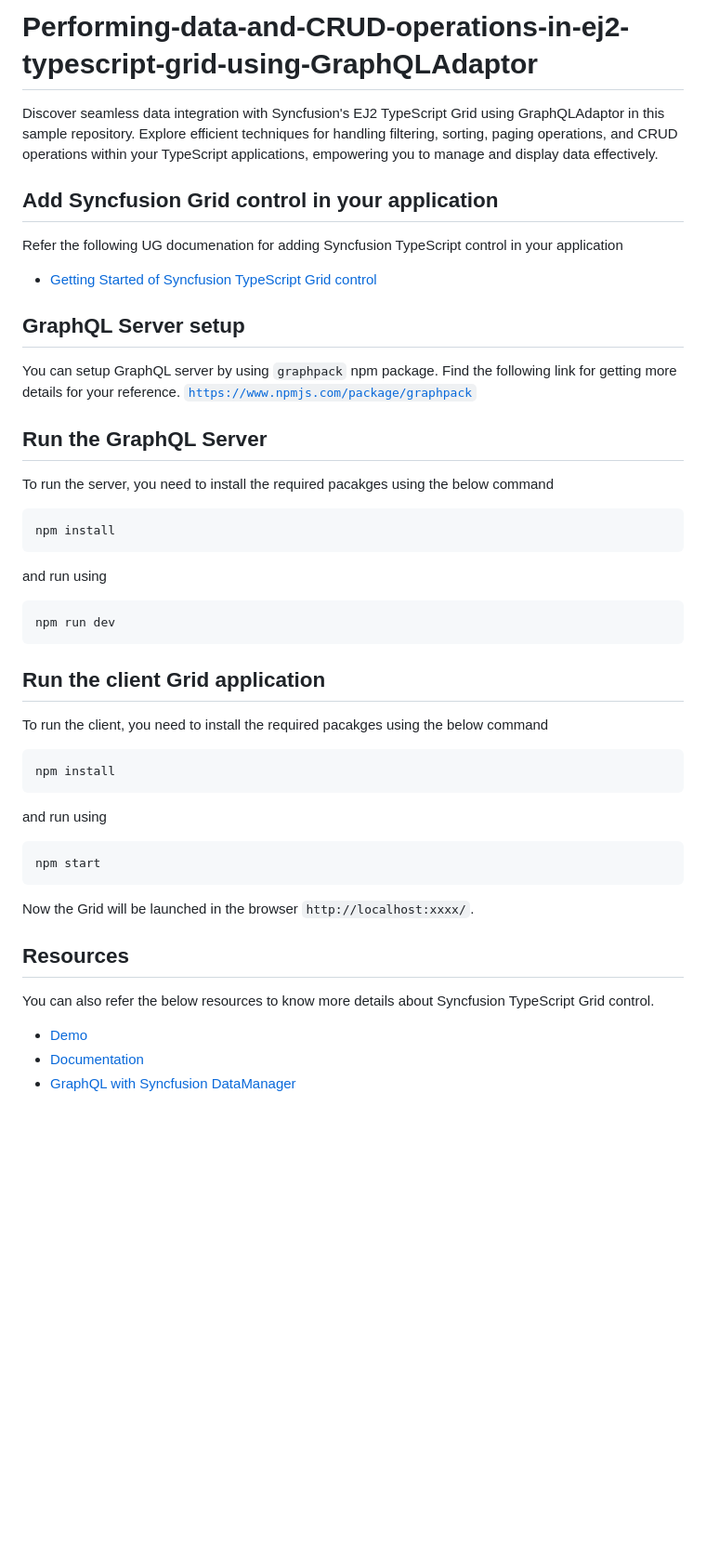
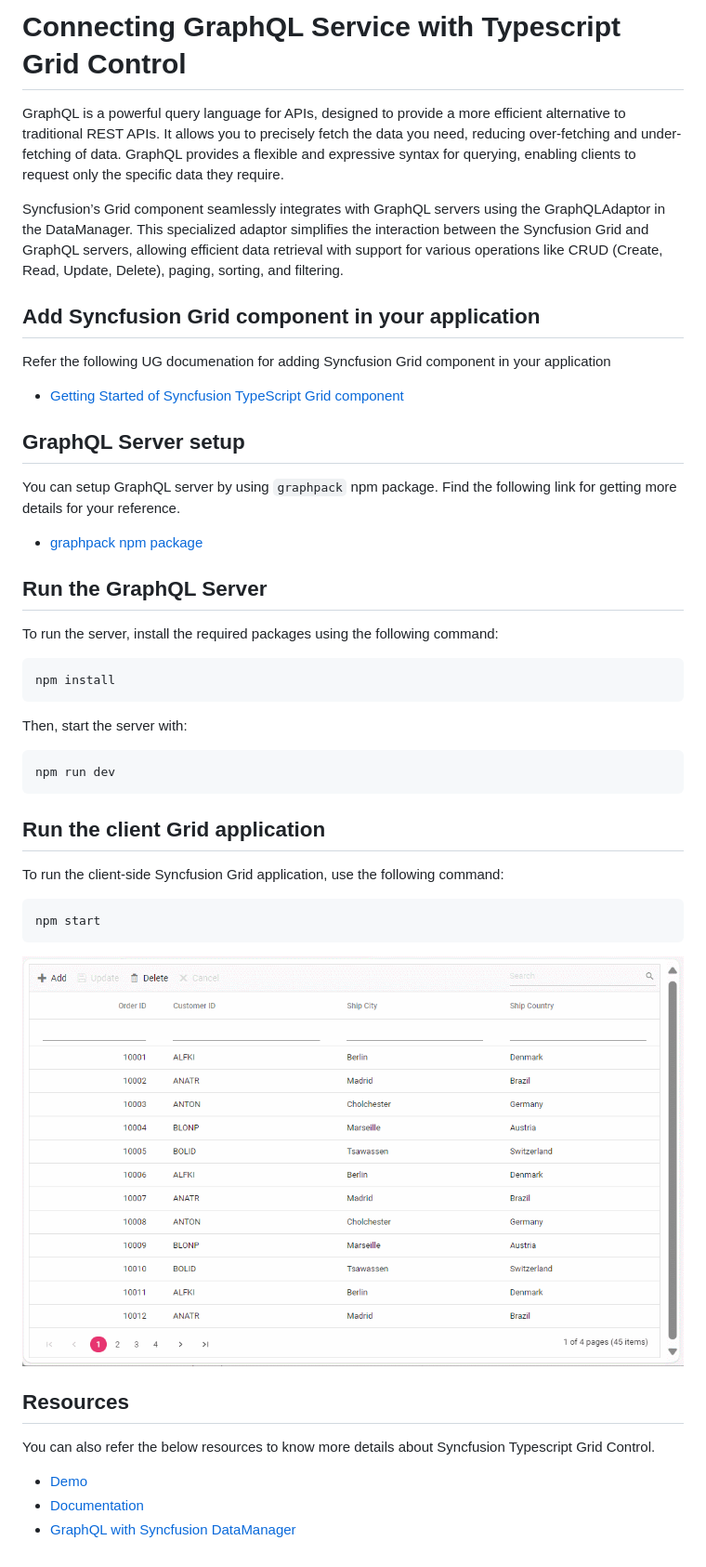
Before and after one commit to SyncfusionExamples/Binding-data-from-remote-service-to-typescript-data-grid, a Markdown page: GraphQLAdaptor/README.md, the part around the change. Shown: that part at 93% size. GitHub-like rendering; pictures changed too: assets/images/adaptor-crud-operation.gif (added); blank space fills up the shorter version.

Commit message:
Added readme files for all samples

````diff
--- a/GraphQLAdaptor/README.md
+++ b/GraphQLAdaptor/README.md
@@ -1,40 +1,45 @@
-# Performing-data-and-CRUD-operations-in-ej2-typescript-grid-using-GraphQLAdaptor
+# Connecting GraphQL Service with Typescript Grid Control
 
-Discover seamless data integration with Syncfusion's EJ2 TypeScript Grid using GraphQLAdaptor in this sample repository. Explore efficient techniques for handling filtering, sorting, paging operations, and CRUD operations within your TypeScript applications, empowering you to manage and display data effectively.
+GraphQL is a powerful query language for APIs, designed to provide a more efficient alternative to traditional REST APIs. It allows you to precisely fetch the data you need, reducing over-fetching and under-fetching of data. GraphQL provides a flexible and expressive syntax for querying, enabling clients to request only the specific data they require.
 
-## Add Syncfusion Grid control in your application
+Syncfusion’s Grid component seamlessly integrates with GraphQL servers using the GraphQLAdaptor in the DataManager. This specialized adaptor simplifies the interaction between the Syncfusion Grid and GraphQL servers, allowing efficient data retrieval with support for various operations like CRUD (Create, Read, Update, Delete), paging, sorting, and filtering.
 
-Refer the following UG documenation for adding Syncfusion TypeScript control in your application
-* [Getting Started of Syncfusion TypeScript Grid control](https://ej2.syncfusion.com/typescript/documentation/grid/getting-started)
+## Add Syncfusion Grid component in your application
+
+Refer the following UG documenation for adding Syncfusion Grid component in your application
+* [Getting Started of Syncfusion TypeScript Grid component](https://ej2.syncfusion.com/documentation/grid/getting-started)
 
 ## GraphQL Server setup
 
 You can setup GraphQL server by using `graphpack` npm package. Find the following link for getting more details for your reference.
-[`https://www.npmjs.com/package/graphpack`](https://www.npmjs.com/package/graphpack)
+
+* [graphpack npm package](https://www.npmjs.com/package/graphpack)
 
 ## Run the GraphQL Server
-To run the server, you need to install the required pacakges using the below command
+
+To run the server, install the required packages using the following command:
+
 ```bash
 npm install
 ```
-and run using
+Then, start the server with:
 ```bash
 npm run dev
 ```
 ## Run the client Grid application
-To run the client, you need to install the required pacakges using the below command
-```
-npm install
-```
-and run using
-```
+
+To run the client-side Syncfusion Grid application, use the following command:
+
+```bash
 npm start
 ```
-Now the Grid will be launched in the browser `http://localhost:xxxx/`.
+
+![GraphQLAdaptor](../assets/images/adaptor-crud-operation.gif)
 
 ## Resources
 
-You can also refer the below resources to know more details about Syncfusion TypeScript Grid control.
-* [Demo](https://ej2.syncfusion.com/typescript/demos/#/material3/grid/over-view)
-* [Documentation](https://ej2.syncfusion.com/typescript/documentation/grid/getting-started)
-* [GraphQL with Syncfusion DataManager](https://ej2.syncfusion.com/typescript/documentation/grid/connecting-to-adaptors/graphql-adaptor)
+You can also refer the below resources to know more details about Syncfusion Typescript Grid Control.
+
+* [Demo](https://ej2.syncfusion.com/demos/#/bootstrap/grid/over-view)
+* [Documentation](https://ej2.syncfusion.com/documentation/grid/getting-started)
+* [GraphQL with Syncfusion DataManager](https://ej2.syncfusion.com/documentation/grid/connecting-to-adaptors/graphql-adaptor)
````
Also changed, not shown: ODataV4Adaptor/README.md (added, +34 -0 lines), README.md (+60 -2 lines), RemoteSaveAdaptor/README.md (added, +33 -0 lines), UrlAdaptor/README.md (added, +34 -0 lines), WebApiAdaptor/README.md (added, +34 -0 lines), WebMethodAdaptor/README.md (added, +36 -0 lines), assets/images/web-method-adaptor-value.png (added).
